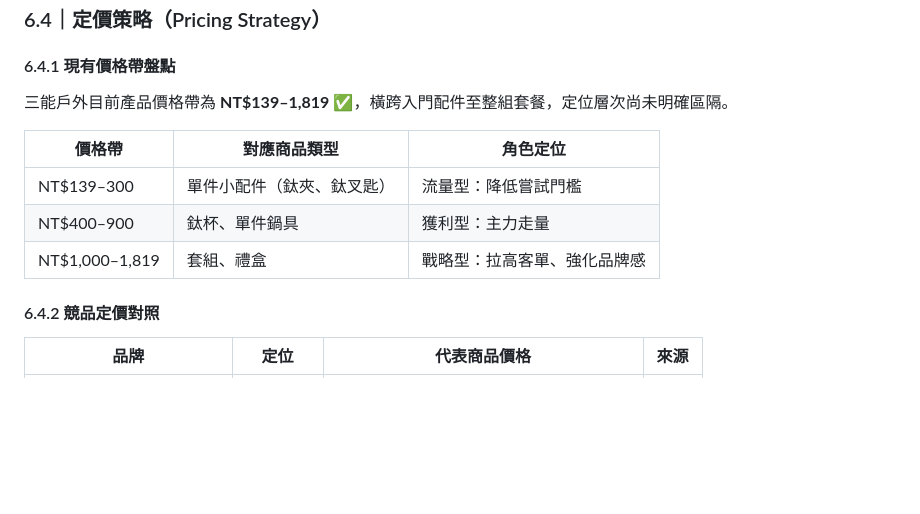
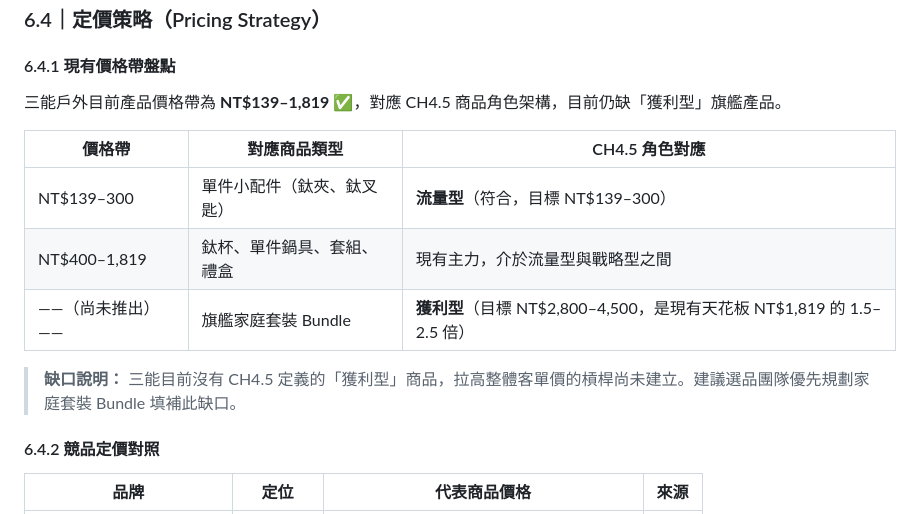
Before and after one commit to aa0206aa-bit/sanneng-outdoor-research, a Markdown page: 2026-06-18-三能戶外市場研究報告.md, the part around the change. Rendered like a GitHub page; blank space fills up the shorter version.

Commit message:
fix: 對齊 CH4.5 與 CH6.4 的商品角色定義
CH6.4.1 原本將 NT$400–900 鈦杯/單件鍋具標為「獲利型」，
與 CH4.5 定義的獲利型（旗艦家庭套裝 NT$2,800–4,500）衝突。

修正：CH6.4.1 改為對應 CH4.5 框架，明確標示獲利型旗艦產品
尚未推出，並說明此為現有選品的核心缺口。

Co-Authored-By: Claude Sonnet 4.6 <noreply@anthropic.com>

```diff
--- a/2026-06-18-三能戶外市場研究報告.md
+++ b/2026-06-18-三能戶外市場研究報告.md
@@ -293,13 +293,15 @@ v1 提到擴展品類，但缺少明確的選品配置策略。建議以三種
 
 #### 6.4.1 現有價格帶盤點
 
-三能戶外目前產品價格帶為 **NT$139–1,819** ✅，橫跨入門配件至整組套餐，定位層次尚未明確區隔。
+三能戶外目前產品價格帶為 **NT$139–1,819** ✅，對應 CH4.5 商品角色架構，目前仍缺「獲利型」旗艦產品。
 
-| 價格帶 | 對應商品類型 | 角色定位 |
+| 價格帶 | 對應商品類型 | CH4.5 角色對應 |
 |---|---|---|
-| NT$139–300 | 單件小配件（鈦夾、鈦叉匙） | 流量型：降低嘗試門檻 |
-| NT$400–900 | 鈦杯、單件鍋具 | 獲利型：主力走量 |
-| NT$1,000–1,819 | 套組、禮盒 | 戰略型：拉高客單、強化品牌感 |
+| NT$139–300 | 單件小配件（鈦夾、鈦叉匙） | **流量型**（符合，目標 NT$139–300） |
+| NT$400–1,819 | 鈦杯、單件鍋具、套組、禮盒 | 現有主力，介於流量型與戰略型之間 |
+| ——（尚未推出）—— | 旗艦家庭套裝 Bundle | **獲利型**（目標 NT$2,800–4,500，是現有天花板 NT$1,819 的 1.5–2.5 倍） |
+
+> **缺口說明：** 三能目前沒有 CH4.5 定義的「獲利型」商品，拉高整體客單價的槓桿尚未建立。建議選品團隊優先規劃家庭套裝 Bundle 填補此缺口。
 
 #### 6.4.2 競品定價對照
 
```
